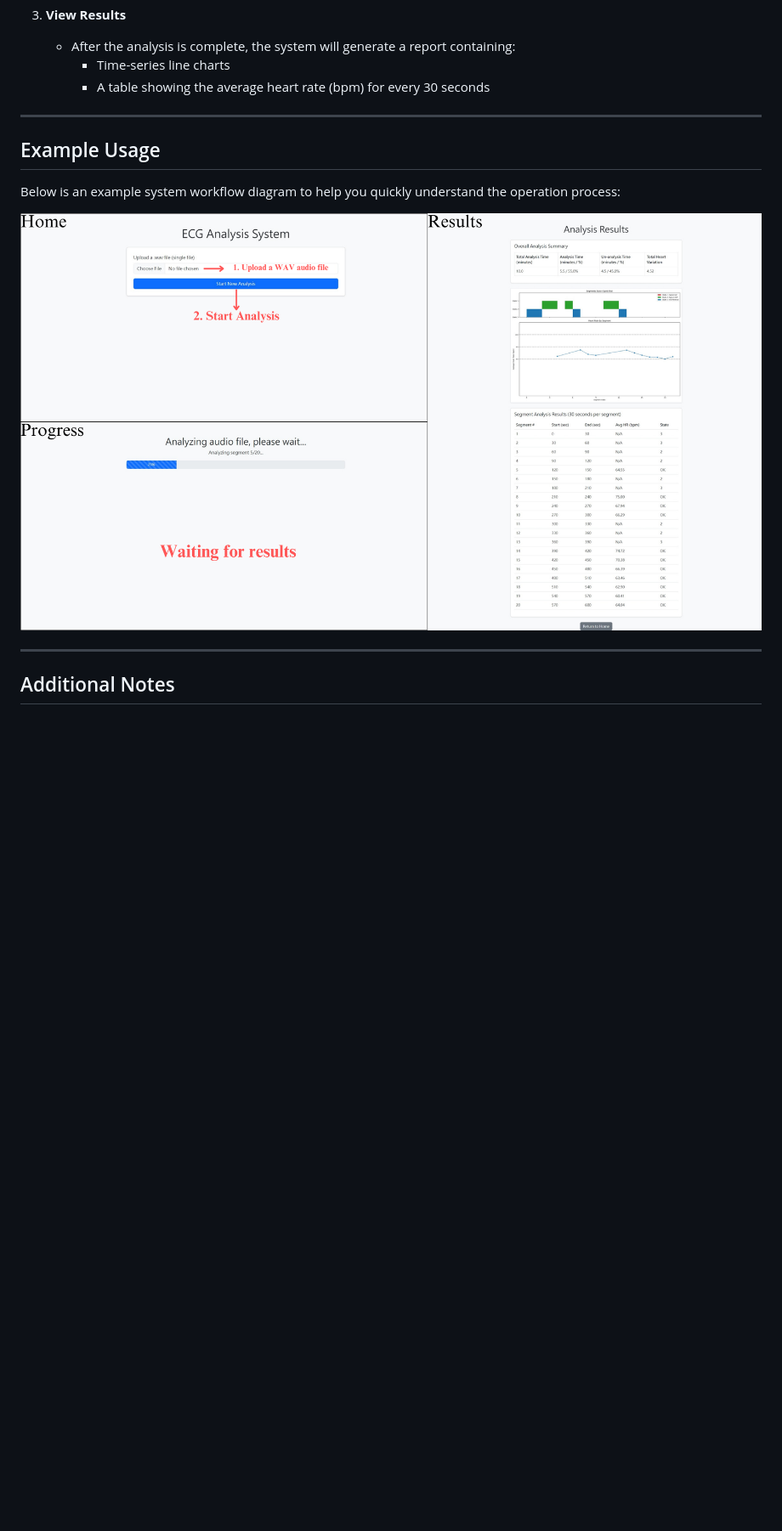
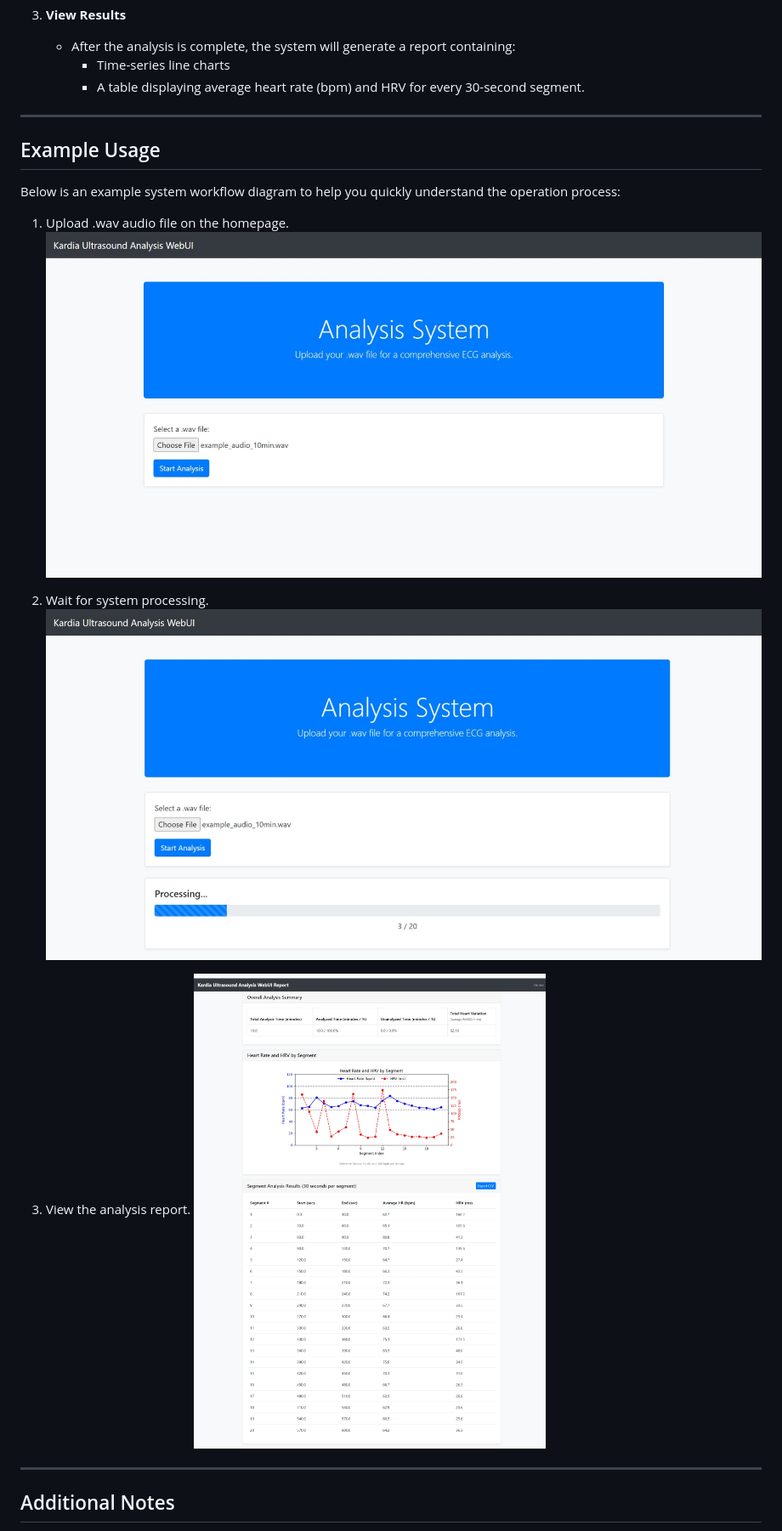
Before and after one commit to tmusleep2025/Kardia-Ultrasound-Analysis-WebUI, a Markdown page: README.md, the part around the change printed below. Shown: that part at 85% size. Rendered like a GitHub page; pictures changed too: images/Page_Description.png (deleted), images/Page_Home.png (added), images/Page_Progress.png (added); blank space fills up the shorter version.

```diff
--- a/README.md
+++ b/README.md
@@ -75,7 +76,7 @@ Follow these steps to analyze the audio data:
 3. **View Results**
    - After the analysis is complete, the system will generate a report containing:
       - Time-series line charts
-      - A table showing the average heart rate (bpm) for every 30 seconds
+      - A table displaying average heart rate (bpm) and HRV for every 30-second segment.
 
 ---
 
@@ -83,8 +84,14 @@ Follow these steps to analyze the audio data:
 
 Below is an example system workflow diagram to help you quickly understand the operation process:
 
-![System Workflow Illustration](https://github.com/tmusleep2025/Kardia-Ultrasound-Analysis-WebUI/blob/main/images/Page_Description.png)
+1. Upload .wav audio file on the homepage.
+![Home](https://github.com/tmusleep2025/Kardia-Ultrasound-Analysis-WebUI/blob/main/images/Page_Home.png)
 
+2. Wait for system processing.
+![Progress](https://github.com/tmusleep2025/Kardia-Ultrasound-Analysis-WebUI/blob/main/images/Page_Progress.png)
+
+3. View the analysis report.
+![report](https://github.com/tmusleep2025/Kardia-Ultrasound-Analysis-WebUI/blob/main/images/Page_report.png)
 ---
 
 ## Additional Notes
```
Also changed, not shown: other parts of README.md (+4 -4 lines), README-CN.md (+14 -9 lines), 12 other files.
